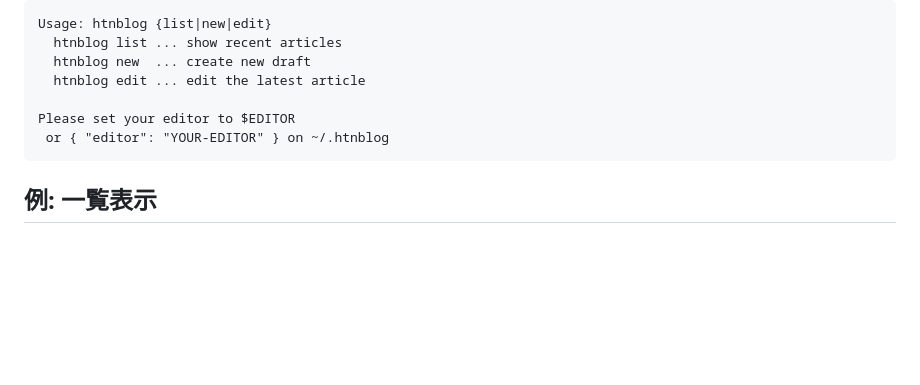
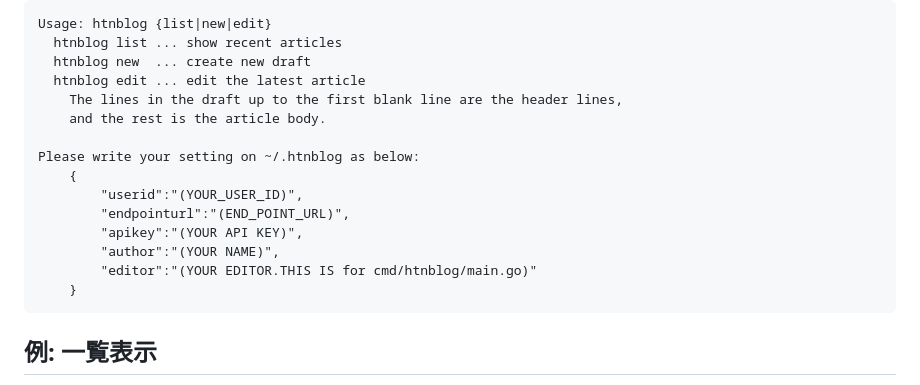
Before and after one commit to hymkor/go-htnblog, a Markdown page: README.md, the part around the change. GitHub-like rendering; blank space fills up the shorter version.

Commit message:
README.md: update the usage of htnblog.exe

````diff
--- a/README.md
+++ b/README.md
@@ -13,9 +13,17 @@ Usage: htnblog {list|new|edit}
   htnblog list ... show recent articles
   htnblog new  ... create new draft
   htnblog edit ... edit the latest article
+    The lines in the draft up to the first blank line are the header lines,
+    and the rest is the article body.
 
-Please set your editor to $EDITOR
- or { "editor": "YOUR-EDITOR" } on ~/.htnblog
+Please write your setting on ~/.htnblog as below:
+    {
+        "userid":"(YOUR_USER_ID)",
+        "endpointurl":"(END_POINT_URL)",
+        "apikey":"(YOUR API KEY)",
+        "author":"(YOUR NAME)",
+        "editor":"(YOUR EDITOR.THIS IS for cmd/htnblog/main.go)"
+    }
 ```
 
 例: 一覧表示
````
